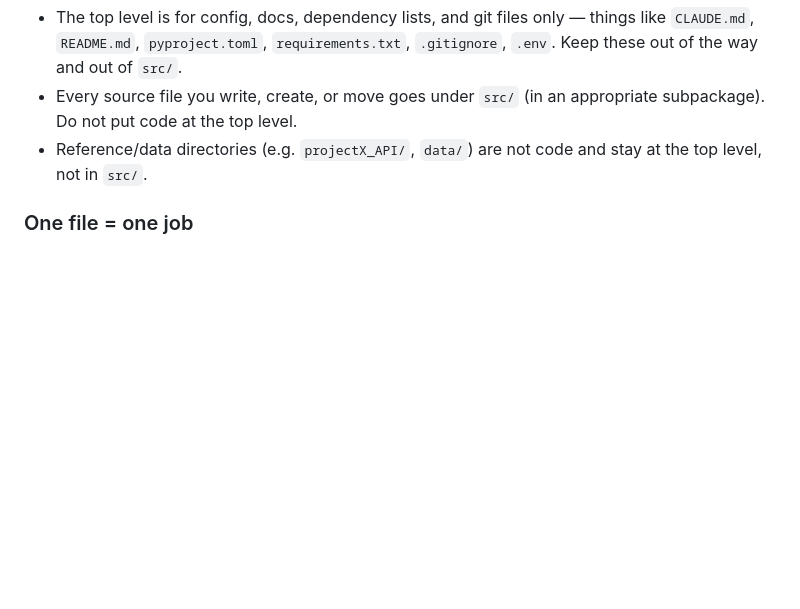
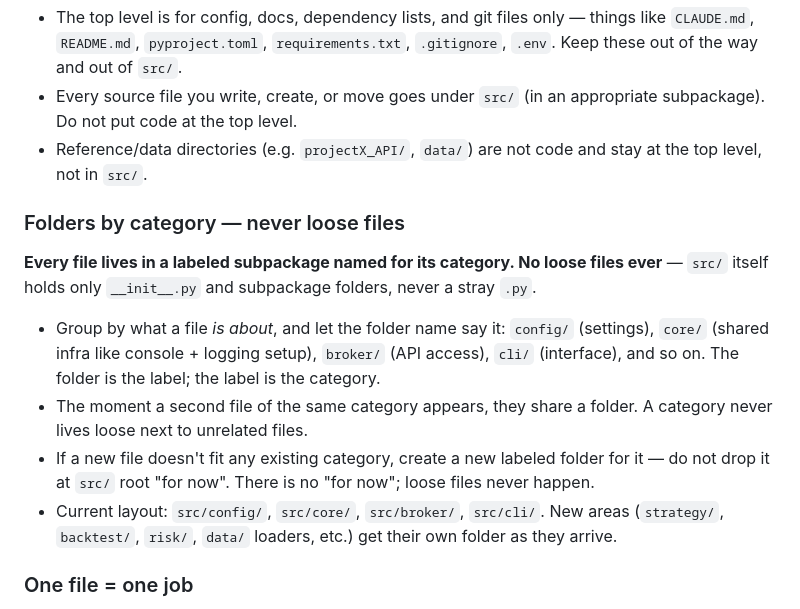
Before and after one commit to Jakers471/algo_3, a Markdown page: CLAUDE.md, the part around the change. GitHub-like rendering; blank space fills up the shorter version.

Commit message:
Require folders-by-category in CLAUDE.md; forbid loose files
Every file must live in a labeled subpackage named for its category;
src/ root holds only __init__.py and folders, never a stray .py. New
categories get a new labeled folder, never dropped loose 'for now'.

Co-Authored-By: Claude Opus 4.8 <noreply@anthropic.com>

```diff
--- a/CLAUDE.md
+++ b/CLAUDE.md
@@ -7,6 +7,15 @@
 - The top level is for config, docs, dependency lists, and git files only — things like `CLAUDE.md`, `README.md`, `pyproject.toml`, `requirements.txt`, `.gitignore`, `.env`. Keep these out of the way and out of `src/`.
 - Every source file you write, create, or move goes under `src/` (in an appropriate subpackage). Do not put code at the top level.
 - Reference/data directories (e.g. `projectX_API/`, `data/`) are not code and stay at the top level, not in `src/`.
+
+### Folders by category — never loose files
+
+**Every file lives in a labeled subpackage named for its category. No loose files ever** — `src/` itself holds only `__init__.py` and subpackage folders, never a stray `.py`.
+
+- Group by what a file *is about*, and let the folder name say it: `config/` (settings), `core/` (shared infra like console + logging setup), `broker/` (API access), `cli/` (interface), and so on. The folder is the label; the label is the category.
+- The moment a second file of the same category appears, they share a folder. A category never lives loose next to unrelated files.
+- If a new file doesn't fit any existing category, create a new labeled folder for it — do not drop it at `src/` root "for now". There is no "for now"; loose files never happen.
+- Current layout: `src/config/`, `src/core/`, `src/broker/`, `src/cli/`. New areas (`strategy/`, `backtest/`, `risk/`, `data/` loaders, etc.) get their own folder as they arrive.
 
 ### One file = one job
 
```
